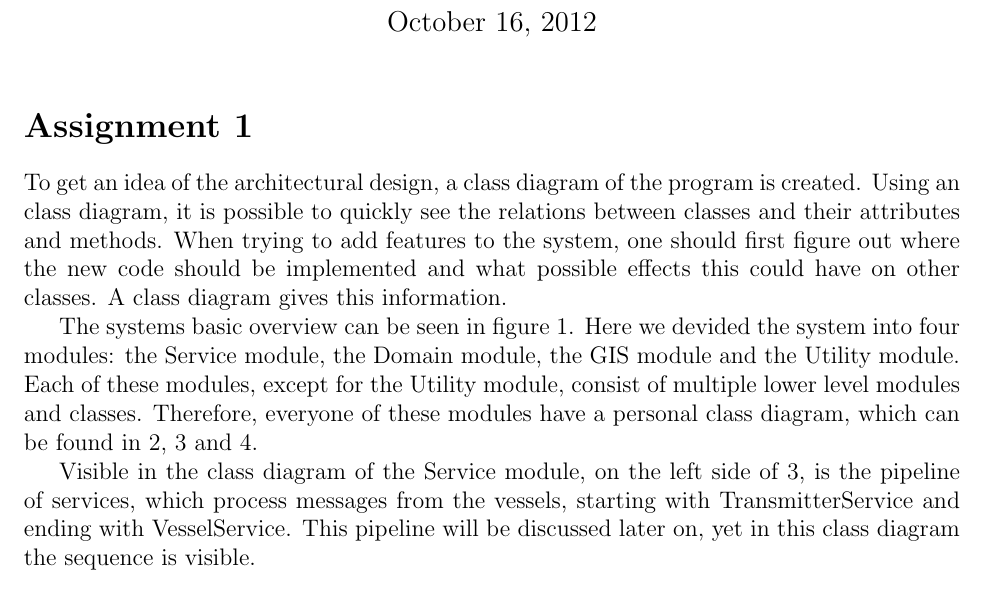
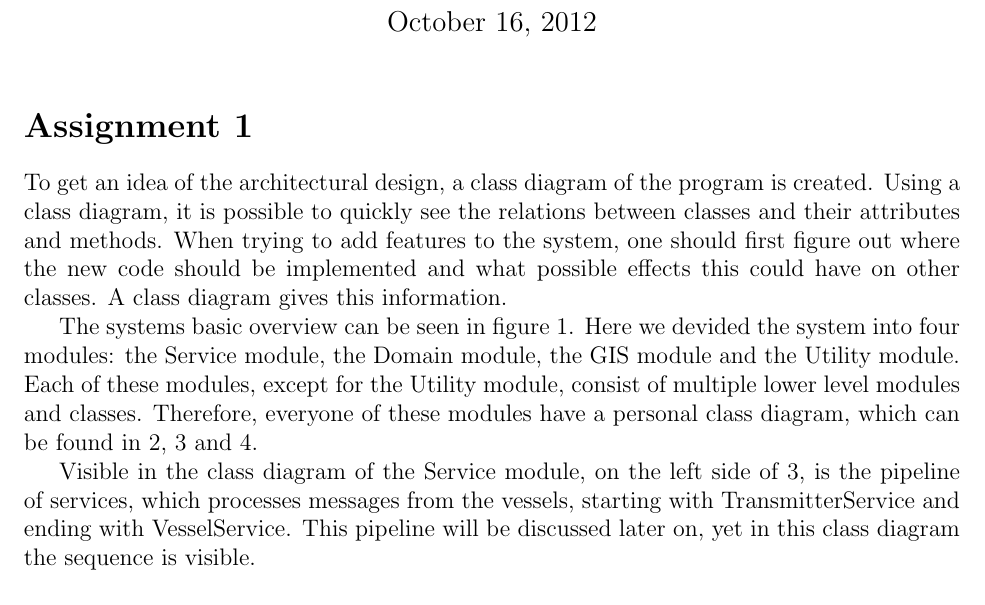
Before and after one commit to michielha/TI2200-mjbl, a LaTeX document (verslag/verslag.tex): part of page 1 of 8, cut so that both start at the same text. Compiled offline with pdfLaTeX.

Commit message:
2 spellingsfouten assignment 1 verbeterd

```diff
--- a/verslag/verslag.tex
+++ b/verslag/verslag.tex
@@ -18,7 +18,7 @@ TU Delft\\}
 \maketitle
 
 \section*{Assignment 1}
-To get an idea of the architectural design, a class diagram of the program is created. Using an class diagram, it is possible to quickly see the relations between classes and their attributes and methods. When trying to add features to the system, one should first figure out where the new code should be implemented and what possible effects this could have on other classes. A class diagram gives this information.
+To get an idea of the architectural design, a class diagram of the program is created. Using a class diagram, it is possible to quickly see the relations between classes and their attributes and methods. When trying to add features to the system, one should first figure out where the new code should be implemented and what possible effects this could have on other classes. A class diagram gives this information.
 
 The systems basic overview can be seen in figure \ref{lib_total_overview}. Here we devided the system into four modules: the Service module, the Domain module, the GIS module and the Utility module. Each of these modules, except for the Utility module, consist of multiple lower level modules and classes. Therefore, everyone of these modules have a personal class diagram, which can be found in \ref{lib_domain_total}, \ref{lib_service_total} and \ref{lib_gis_total}.
 
@@ -51,7 +51,7 @@ The systems basic overview can be seen in figure \ref{lib_total_overview}. Here
   \label{lib_gis_total}
 \end{figure}
 
-Visible in the class diagram of the Service module, on the left side of \ref{lib_service_total}, is the pipeline of services, which process messages from the vessels, starting with TransmitterService and ending with VesselService. This pipeline will be discussed later on, yet in this class diagram the sequence is visible.
+Visible in the class diagram of the Service module, on the left side of \ref{lib_service_total}, is the pipeline of services, which processes messages from the vessels, starting with TransmitterService and ending with VesselService. This pipeline will be discussed later on, yet in this class diagram the sequence is visible.
 
 \section*{Assignment 2}
 
```
